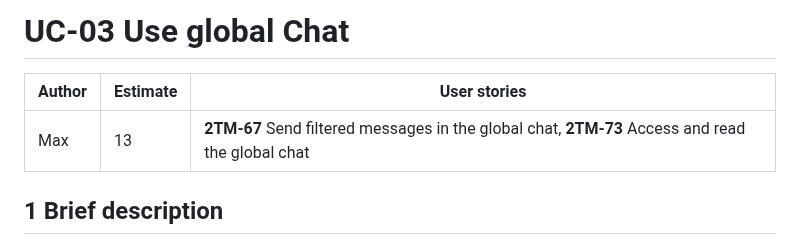
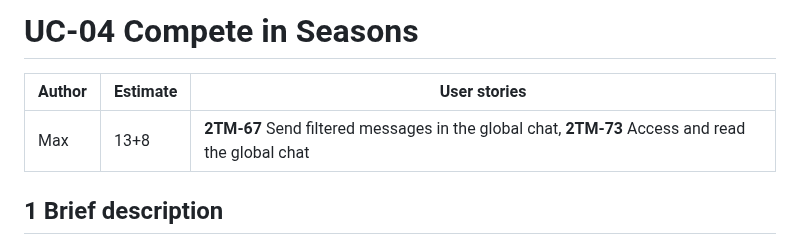
Before and after one commit to justusbruegmann/2TheMoon, a Markdown page: docs/use_cases/UC-03-Use_Global_Chat.md, the part around the change. Drawn GitHub-style.

Commit message:
UC-04 Compete in Seasons

```diff
--- a/docs/use_cases/UC-03-Use_Global_Chat.md
+++ b/docs/use_cases/UC-03-Use_Global_Chat.md
@@ -1,4 +1,4 @@
-# UC-03 Use global Chat
+# UC-04 Compete in Seasons
 
 <!--
 HOW TO USE THIS TEMPLATE
@@ -14,7 +14,7 @@ HOW TO USE THIS TEMPLATE
 
 | Author | Estimate | User stories |
 | ------ | -------- | ------------ |
-| Max | 13 | **2TM-67** Send filtered messages in the global chat, **2TM-73** Access and read the global chat|
+| Max | 13+8 | **2TM-67** Send filtered messages in the global chat, **2TM-73** Access and read the global chat|
 
 ## 1 Brief description
 
```
Also changed, not shown: docs/use_cases/UC-04-Compete_in_Seasons.md (added, +95 -0 lines), docs/diagrams/UC-04_sequence.png (added), docs/mockups/Mockup_UC-04.png (added), 1 other file.
